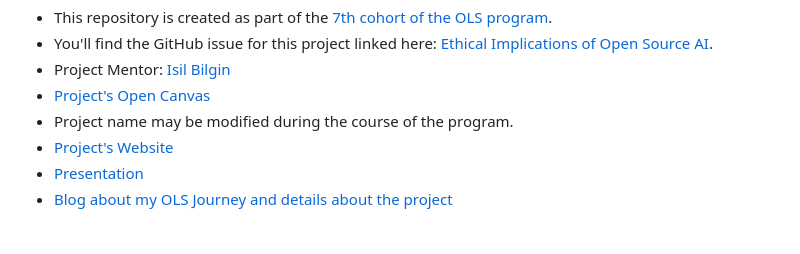
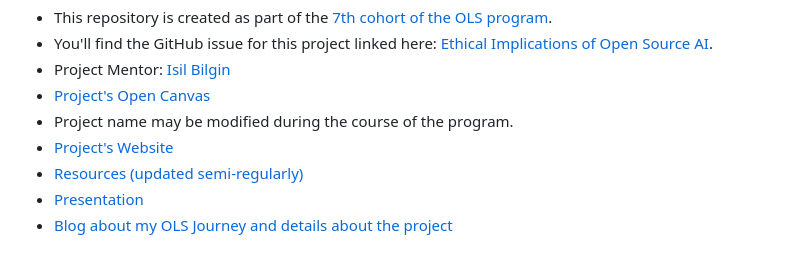
Before and after one commit to gigikenneth/ai-ethical-implications, a Markdown page: README.md, the part around the change. Drawn GitHub-style.

```diff
--- a/README.md
+++ b/README.md
@@ -11,6 +11,7 @@
 - [Project's Open Canvas](https://docs.google.com/presentation/d/1awcWB-U-H1gddKB7CXbnjuJGIFhffbDmm9eekB2LfWo/edit?usp=sharing)
 - Project name may be modified during the course of the program.
 - [Project's Website](https://gigikenneth.github.io/ai-ethical-implications)
+- [Resources (updated semi-regularly)](https://github.com/gigikenneth/ai-ethics-resources)
 - [Presentation](https://doi.org/10.5281/zenodo.8021827)
 - [Blog about my OLS Journey and details about the project](https://bluegenes.medium.com/delving-into-ai-ethics-my-journey-through-ols-7-open-seeds-33275d62dbbc)
 
```
